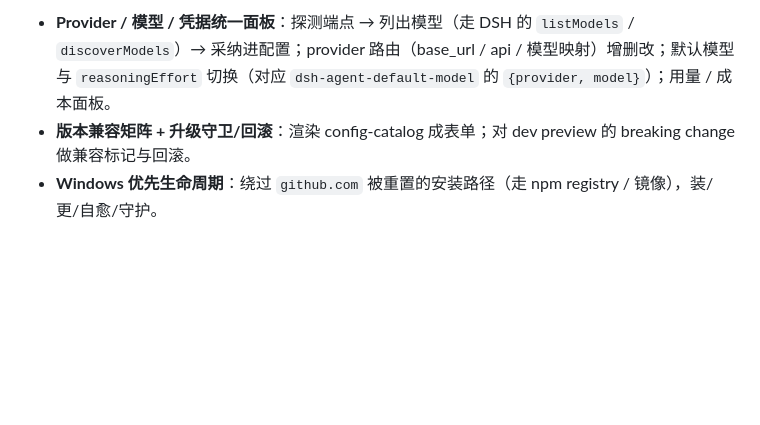
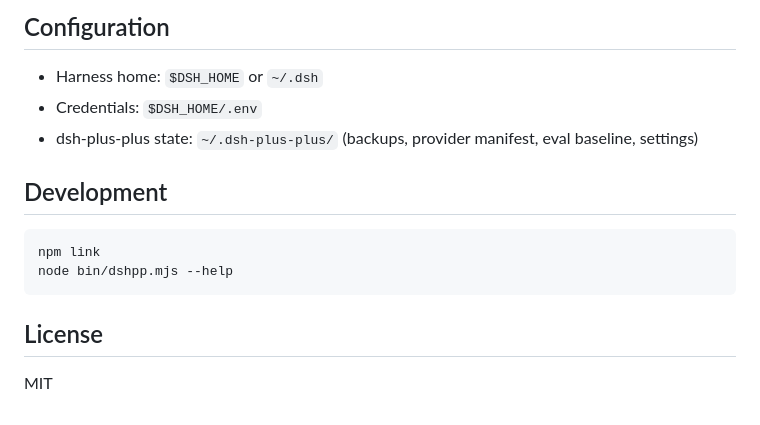
Before and after one commit to limlnx523/dsh-plus-plus, a Markdown page: README.md, the part around one of its changes. Drawn GitHub-style; blank space fills up the shorter version.

Commit message:
Rewrite README in a formal, factual style

````diff
--- a/README.md
+++ b/README.md
@@ -56,4 +49,17 @@ node bin/dshpp.mjs env set DEEPSEEK_API_KEY=sk-...   # 写入凭据
 
-- **Provider / 模型 / 凭据统一面板**：探测端点 → 列出模型（走 DSH 的 `listModels` / `discoverModels`）→ 采纳进配置；provider 路由（base_url / api / 模型映射）增删改；默认模型与 `reasoningEffort` 切换（对应 `dsh-agent-default-model` 的 `{provider, model}`）；用量 / 成本面板。
-- **版本兼容矩阵 + 升级守卫/回滚**：渲染 config-catalog 成表单；对 dev preview 的 breaking change 做兼容标记与回滚。
-- **Windows 优先生命周期**：绕过 `github.com` 被重置的安装路径（走 npm registry / 镜像），装/更/自愈/守护。
+## Configuration
+
+- Harness home: `$DSH_HOME` or `~/.dsh`
+- Credentials: `$DSH_HOME/.env`
+- dsh-plus-plus state: `~/.dsh-plus-plus/` (backups, provider manifest, eval baseline, settings)
+
+## Development
+
+```sh
+npm link
+node bin/dshpp.mjs --help
+```
+
+## License
+
+MIT
````
Also changed, not shown: other parts of README.md (+32 -39 lines).
